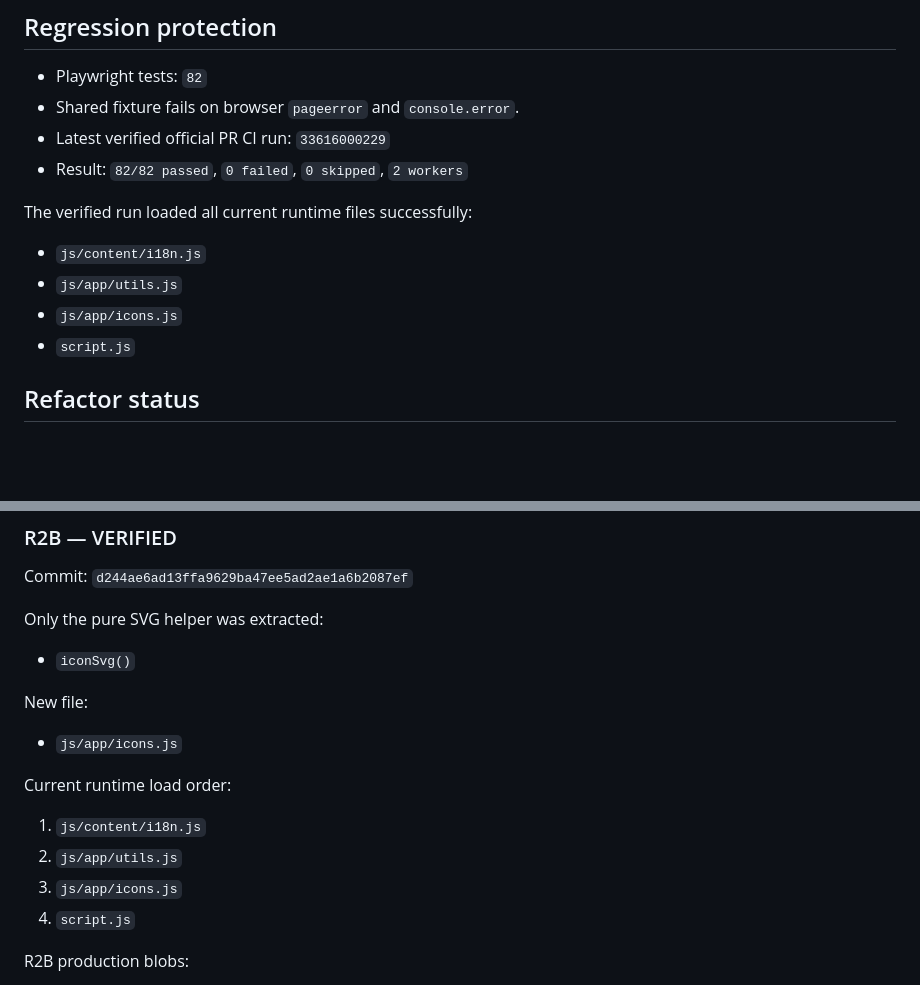
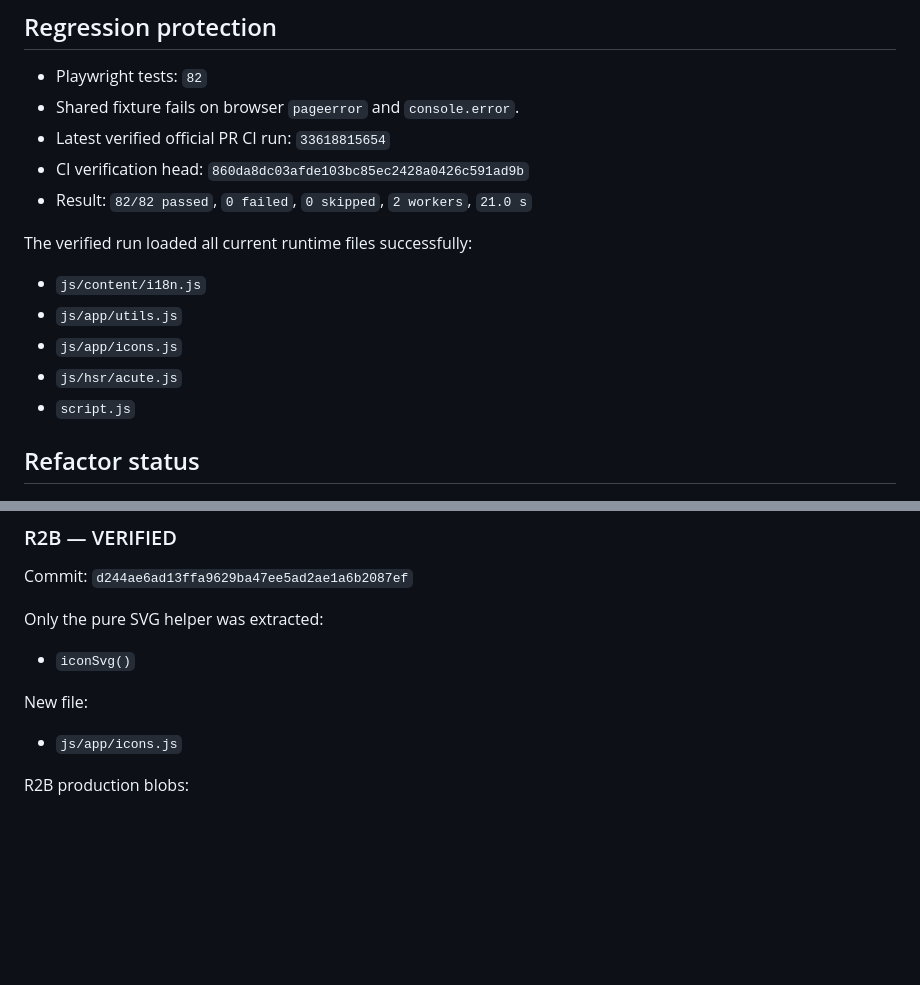
Before and after one commit to KnoxiCoke/Esur22, a Markdown page: PROJECT_STATE.md, 2 parts joined by grey strips. Drawn GitHub-style; blank space fills up the shorter version.

```diff
--- a/PROJECT_STATE.md
+++ b/PROJECT_STATE.md
@@ -42,14 +43,16 @@ This does **not** mean final Medical Affairs approval or medical validation.
 
 - Playwright tests: `82`
 - Shared fixture fails on browser `pageerror` and `console.error`.
-- Latest verified official PR CI run: `33616000229`
-- Result: `82/82 passed`, `0 failed`, `0 skipped`, `2 workers`
+- Latest verified official PR CI run: `33618815654`
+- CI verification head: `860da8dc03afde103bc85ec2428a0426c591ad9b`
+- Result: `82/82 passed`, `0 failed`, `0 skipped`, `2 workers`, `21.0 s`
 
 The verified run loaded all current runtime files successfully:
 
 - `js/content/i18n.js`
 - `js/app/utils.js`
 - `js/app/icons.js`
+- `js/hsr/acute.js`
 - `script.js`
 
 ## Refactor status
@@ -101,13 +104,6 @@ New file:
 
 - `js/app/icons.js`
 
-Current runtime load order:
-
-1. `js/content/i18n.js`
-2. `js/app/utils.js`
-3. `js/app/icons.js`
-4. `script.js`
-
 R2B production blobs:
 
 - `index.html`: `1285d7b40e485beee20d1fc891b416107a373a36`
```
Also changed, not shown: other parts of PROJECT_STATE.md (+45 -4 lines).
